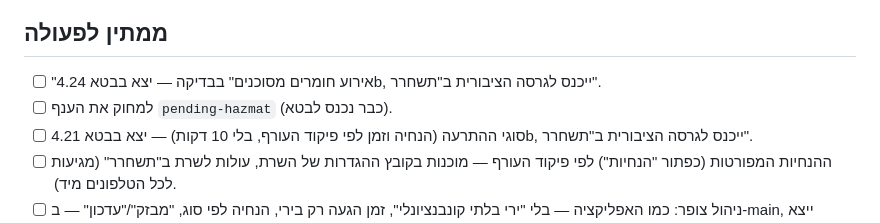
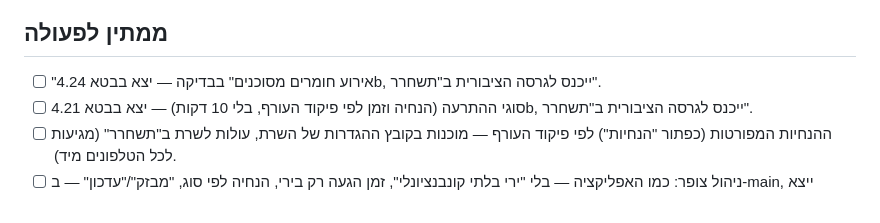
Before and after one commit to t0548321068/red-alert, a Markdown page: TASKS.md, the part around the change. GitHub-like rendering.

Commit message:
משימות: pending-hazmat נמחק
Co-Authored-By: Claude Opus 5.5 <noreply@anthropic.com>
Claude-Session: https://claude.ai/code/session_019URHq9wDzWLpSK39C6i4QG

```diff
--- a/TASKS.md
+++ b/TASKS.md
@@ -4,7 +4,6 @@
 
 ## ממתין לפעולה
 - [ ] "אירוע חומרים מסוכנים" בבדיקה — יצא בבטא 4.24b, ייכנס לגרסה הציבורית ב"תשחרר".
-- [ ] למחוק את הענף `pending-hazmat` (כבר נכנס לבטא).
 - [ ] סוגי ההתרעה (הנחיה וזמן לפי פיקוד העורף, בלי 10 דקות) — יצא בבטא 4.21b, ייכנס לגרסה הציבורית ב"תשחרר".
 - [ ] ההנחיות המפורטות (כפתור "הנחיות") לפי פיקוד העורף — מוכנות בקובץ ההגדרות של השרת, עולות לשרת ב"תשחרר" (מגיעות לכל הטלפונים מיד).
 - [ ] ניהול צופר: כמו האפליקציה — בלי "ירי בלתי קונבנציונלי", זמן הגעה רק בירי, הנחיה לפי סוג, "מבזק"/"עדכון" — ב-main, ייצא בפרסום הבא של ניהול צופר.
```
